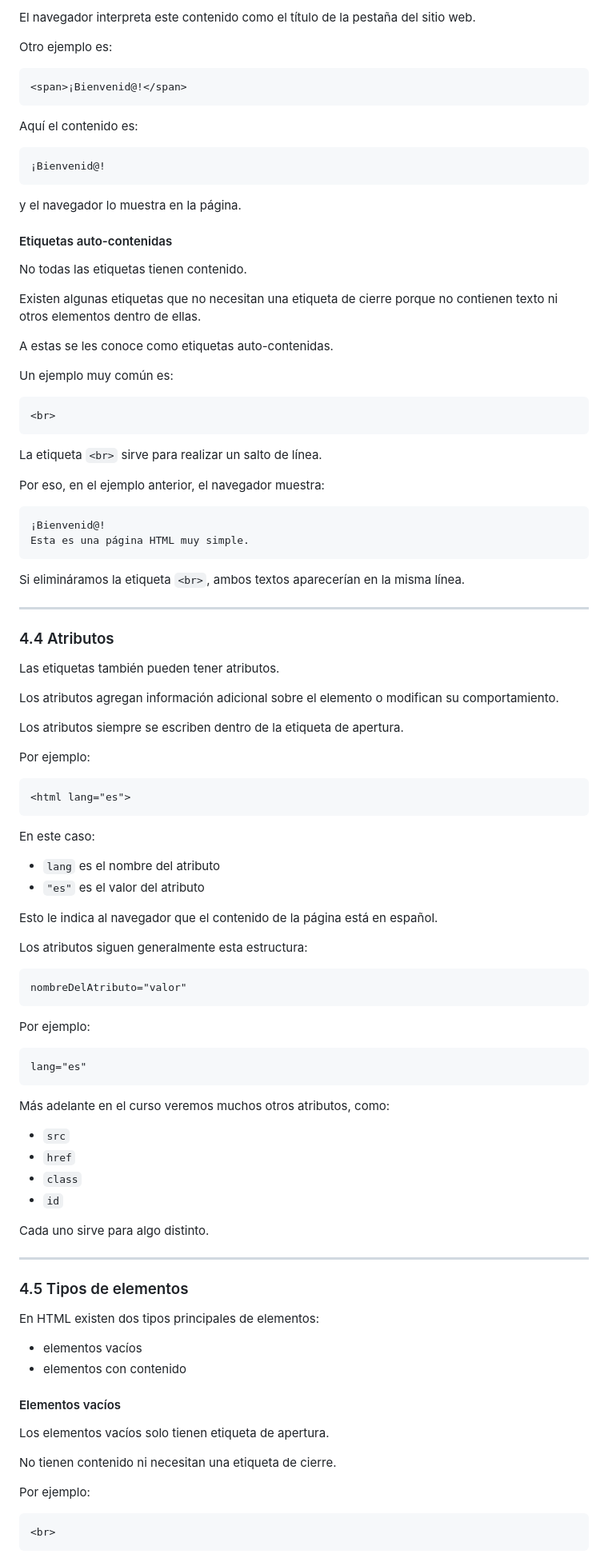
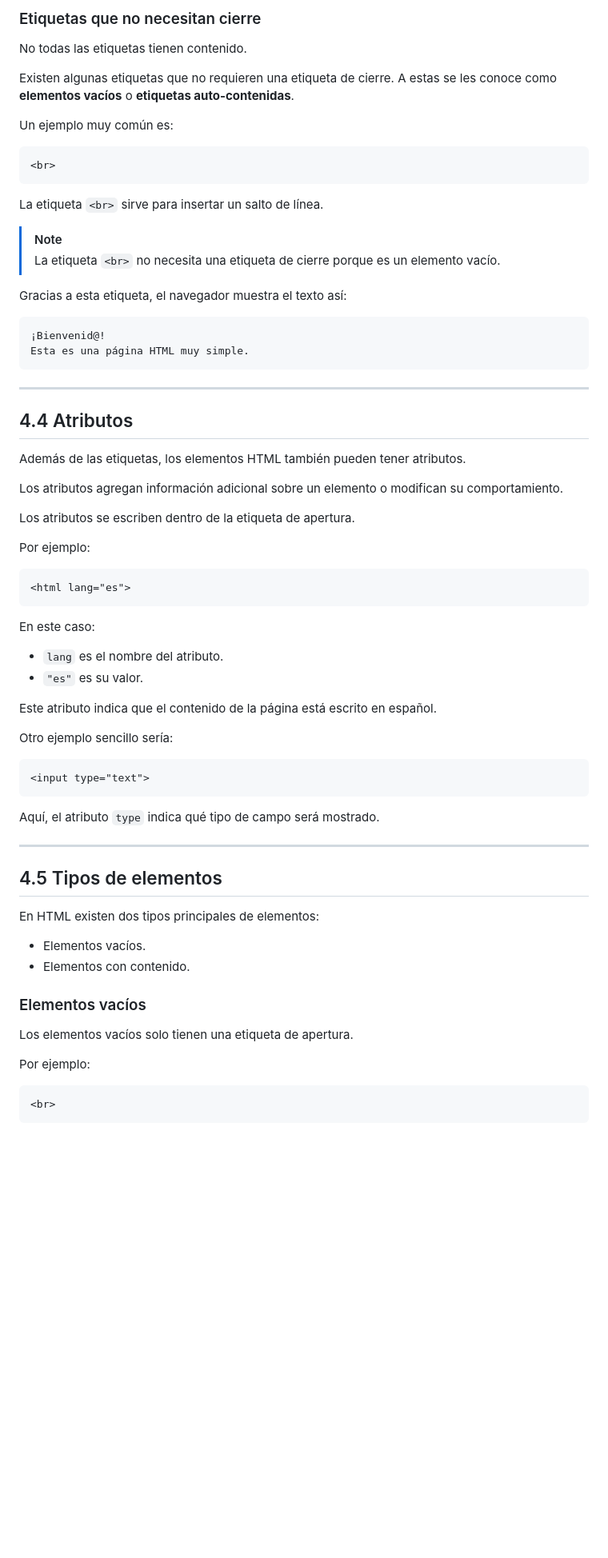
Before and after one commit to IngDanielSanchezSierra/Curso-de-HTML5-CSS3-y-JavaScript, a Markdown page: 001 - HTML5: Introducción/README.md, the part around one of its changes. Shown at 80% size. GitHub-like rendering; blank space fills up the shorter version.

````diff
--- a/001 - HTML5: Introducción/README.md
+++ b/001 - HTML5: Introducción/README.md
@@ -158,27 +177,9 @@ En este caso:
 
-El navegador interpreta este contenido como el título de la pestaña del sitio web.
-
-Otro ejemplo es:
-
-```html
-<span>¡Bienvenid@!</span>
-```
-
-Aquí el contenido es:
-
-```text
-¡Bienvenid@!
-```
-
-y el navegador lo muestra en la página.
-
-#### Etiquetas auto-contenidas
+### Etiquetas que no necesitan cierre
 
 No todas las etiquetas tienen contenido.
 
-Existen algunas etiquetas que no necesitan una etiqueta de cierre porque no contienen texto ni otros elementos dentro de ellas.
-
-A estas se les conoce como etiquetas auto-contenidas.
+Existen algunas etiquetas que no requieren una etiqueta de cierre. A estas se les conoce como **elementos vacíos** o **etiquetas auto-contenidas**.
 
 Un ejemplo muy común es:
 
@@ -186,26 +187,27 @@ Un ejemplo muy común es:
 <br>
 ```
 
-La etiqueta `<br>` sirve para realizar un salto de línea.
+La etiqueta `<br>` sirve para insertar un salto de línea.
 
-Por eso, en el ejemplo anterior, el navegador muestra:
+> [!NOTE]
+> La etiqueta `<br>` no necesita una etiqueta de cierre porque es un elemento vacío.
+
+Gracias a esta etiqueta, el navegador muestra el texto así:
 
 ```text
 ¡Bienvenid@!
 Esta es una página HTML muy simple.
 ```
 
-Si elimináramos la etiqueta `<br>`, ambos textos aparecerían en la misma línea.
-
 ---
 
-### 4.4 Atributos
+## 4.4 Atributos
 
-Las etiquetas también pueden tener atributos.
+Además de las etiquetas, los elementos HTML también pueden tener atributos.
 
-Los atributos agregan información adicional sobre el elemento o modifican su comportamiento.
+Los atributos agregan información adicional sobre un elemento o modifican su comportamiento.
 
-Los atributos siempre se escriben dentro de la etiqueta de apertura.
+Los atributos se escriben dentro de la etiqueta de apertura.
 
 Por ejemplo:
 
@@ -215,46 +217,31 @@ Por ejemplo:
 
 En este caso:
 
-- `lang` es el nombre del atributo
-- `"es"` es el valor del atributo
+* `lang` es el nombre del atributo.
+* `"es"` es su valor.
 
-Esto le indica al navegador que el contenido de la página está en español.
+Este atributo indica que el contenido de la página está escrito en español.
 
-Los atributos siguen generalmente esta estructura:
+Otro ejemplo sencillo sería:
 
 ```html
-nombreDelAtributo="valor"
+<input type="text">
 ```
 
-Por ejemplo:
-
-```html
-lang="es"
-```
-
-Más adelante en el curso veremos muchos otros atributos, como:
-
-- `src`
-- `href`
-- `class`
-- `id`
-
-Cada uno sirve para algo distinto.
+Aquí, el atributo `type` indica qué tipo de campo será mostrado.
 
 ---
 
-### 4.5 Tipos de elementos
+## 4.5 Tipos de elementos
 
 En HTML existen dos tipos principales de elementos:
 
-- elementos vacíos
-- elementos con contenido
+* Elementos vacíos.
+* Elementos con contenido.
 
-#### Elementos vacíos
+### Elementos vacíos
 
-Los elementos vacíos solo tienen etiqueta de apertura.
-
-No tienen contenido ni necesitan una etiqueta de cierre.
+Los elementos vacíos solo tienen una etiqueta de apertura.
 
 Por ejemplo:
 
````
Also changed, not shown: other parts of 001 - HTML5: Introducción/README.md (+142 -153 lines).
